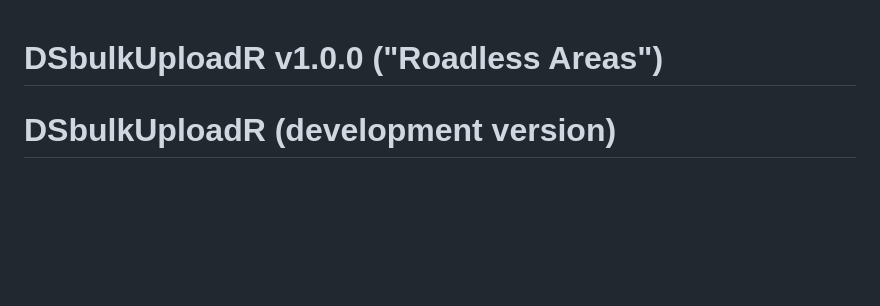
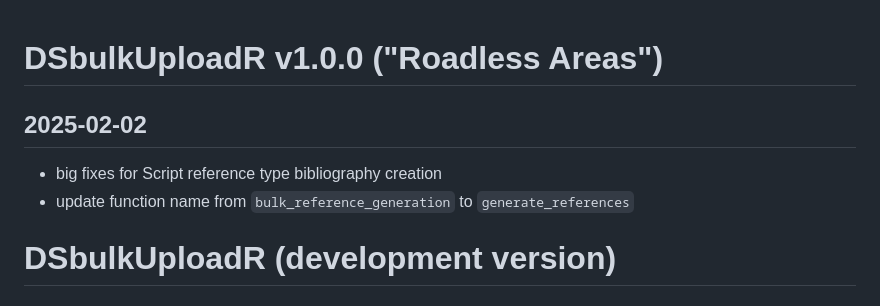
Before and after one commit to RobLBaker/DSbulkUploadR, a Markdown page: NEWS.md, the part around the change. Rendered like a GitHub page; blank space fills up the shorter version.

Commit message:
add news about bug fixes and updated function names

```diff
--- a/NEWS.md
+++ b/NEWS.md
@@ -1,4 +1,7 @@
 # DSbulkUploadR v1.0.0 ("Roadless Areas")
+## 2025-02-02
+  * big fixes for Script reference type bibliography creation
+  * update function name from `bulk_reference_generation` to `generate_references`
 
 # DSbulkUploadR (development version)
 ## 2025-01-30
```
